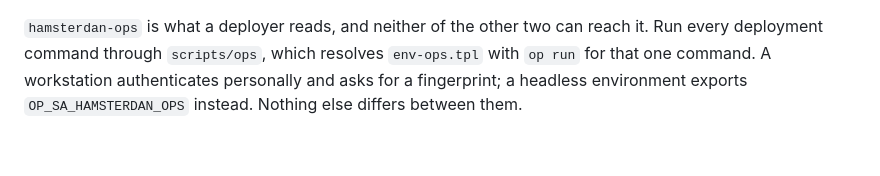
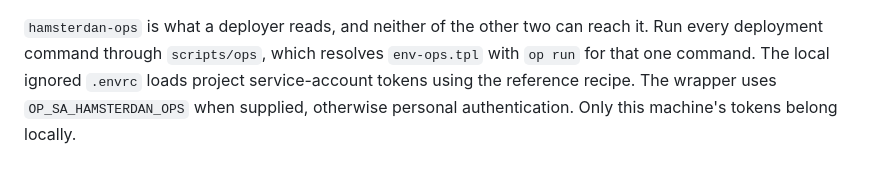
Before and after one commit to henriquebastos/hamsterdan, a Markdown page: AGENTS.md, the part around the change. Drawn GitHub-style.

Commit message:
docs(secrets): describe local service account loading

```diff
--- a/AGENTS.md
+++ b/AGENTS.md
@@ -104,6 +104,7 @@ values.
 
 `hamsterdan-ops` is what a deployer reads, and neither of the other two can
 reach it. Run every deployment command through `scripts/ops`, which resolves
-`env-ops.tpl` with `op run` for that one command. A workstation authenticates
-personally and asks for a fingerprint; a headless environment exports
-`OP_SA_HAMSTERDAN_OPS` instead. Nothing else differs between them.
+`env-ops.tpl` with `op run` for that one command. The local ignored `.envrc`
+loads project service-account tokens using the reference recipe. The wrapper
+uses `OP_SA_HAMSTERDAN_OPS` when supplied, otherwise personal authentication.
+Only this machine's tokens belong locally.
```
